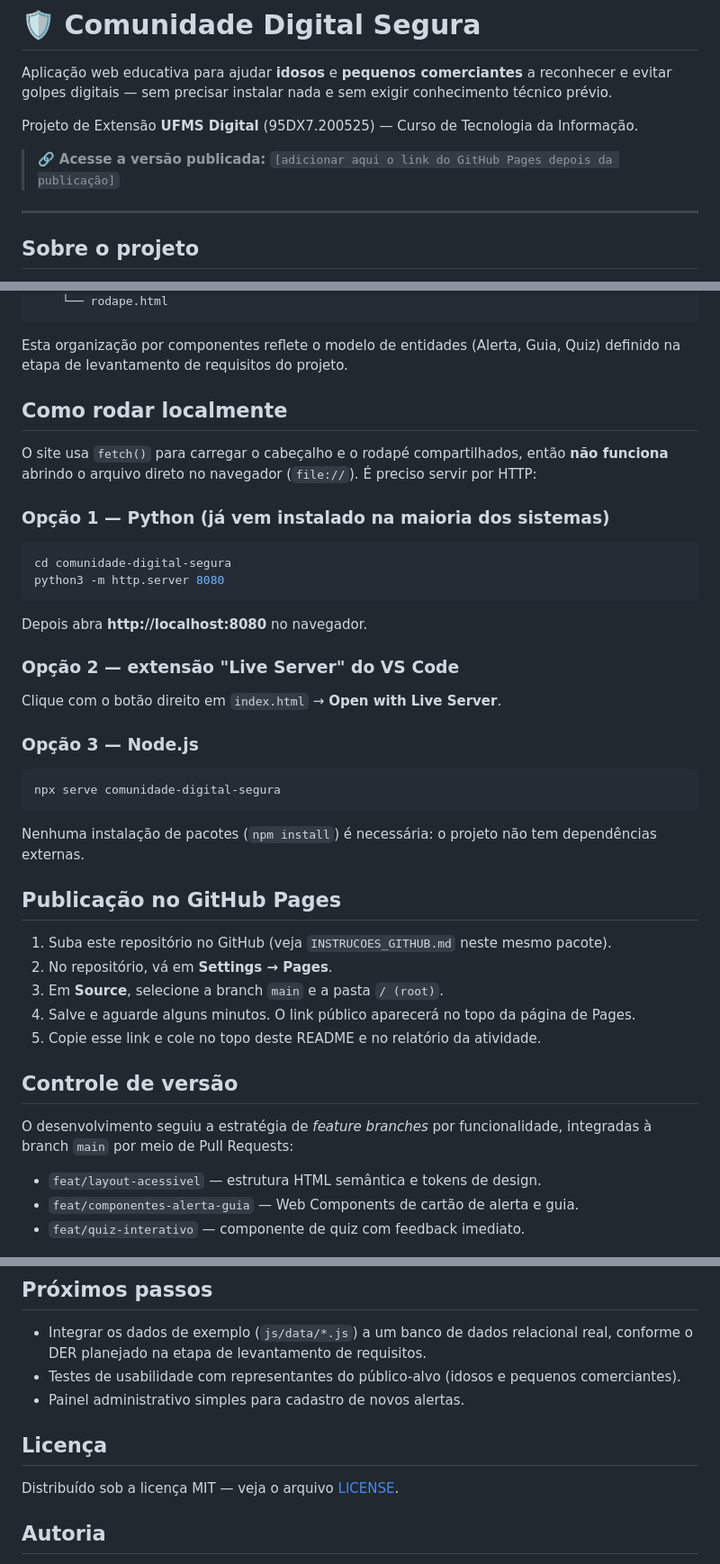
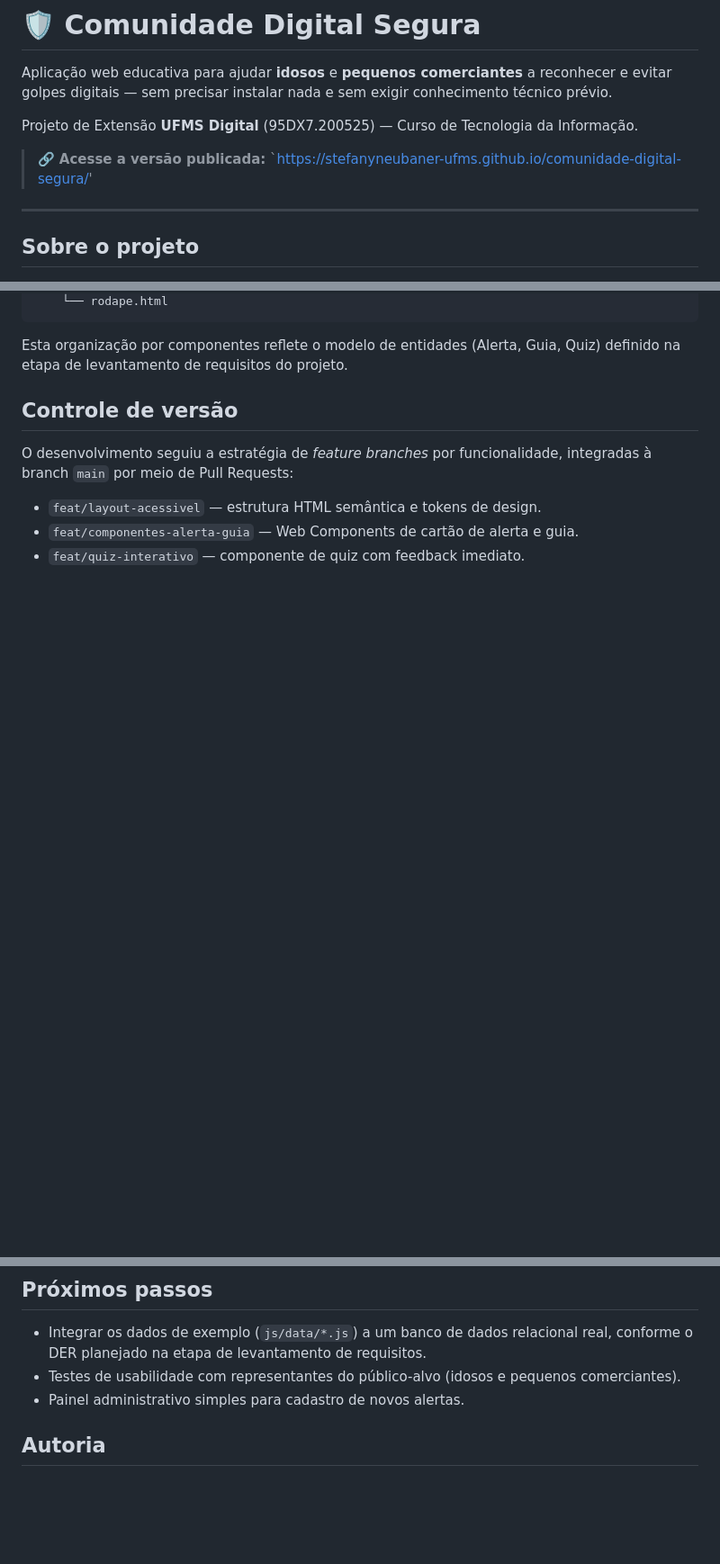
Before and after one commit to stefanyneubaner-ufms/comunidade-digital-segura, a Markdown page: README.md, 3 parts joined by grey strips. Shown at 90% size. GitHub-like rendering; blank space fills up the shorter version.

````diff
--- a/README.md
+++ b/README.md
@@ -4,7 +4,7 @@ Aplicação web educativa para ajudar **idosos** e **pequenos comerciantes** a r
 
 Projeto de Extensão **UFMS Digital** (95DX7.200525) — Curso de Tecnologia da Informação.
 
-> 🔗 **Acesse a versão publicada:** `[adicionar aqui o link do GitHub Pages depois da publicação]`
+> 🔗 **Acesse a versão publicada:** `https://stefanyneubaner-ufms.github.io/comunidade-digital-segura/'
 
 ---
 
@@ -63,34 +63,6 @@ comunidade-digital-segura/
 
 Esta organização por componentes reflete o modelo de entidades (Alerta, Guia, Quiz) definido na etapa de levantamento de requisitos do projeto.
 
-## Como rodar localmente
-
-O site usa `fetch()` para carregar o cabeçalho e o rodapé compartilhados, então **não funciona** abrindo o arquivo direto no navegador (`file://`). É preciso servir por HTTP:
-
-### Opção 1 — Python (já vem instalado na maioria dos sistemas)
-```bash
-cd comunidade-digital-segura
-python3 -m http.server 8080
-```
-Depois abra **http://localhost:8080** no navegador.
-
-### Opção 2 — extensão "Live Server" do VS Code
-Clique com o botão direito em `index.html` → **Open with Live Server**.
-
-### Opção 3 — Node.js
-```bash
-npx serve comunidade-digital-segura
-```
-
-Nenhuma instalação de pacotes (`npm install`) é necessária: o projeto não tem dependências externas.
-
-## Publicação no GitHub Pages
-
-1. Suba este repositório no GitHub (veja `INSTRUCOES_GITHUB.md` neste mesmo pacote).
-2. No repositório, vá em **Settings → Pages**.
-3. Em **Source**, selecione a branch `main` e a pasta `/ (root)`.
-4. Salve e aguarde alguns minutos. O link público aparecerá no topo da página de Pages.
-5. Copie esse link e cole no topo deste README e no relatório da atividade.
 
 ## Controle de versão
 
@@ -106,9 +78,6 @@ O desenvolvimento seguiu a estratégia de *feature branches* por funcionalidade,
 - Testes de usabilidade com representantes do público-alvo (idosos e pequenos comerciantes).
 - Painel administrativo simples para cadastro de novos alertas.
 
-## Licença
-
-Distribuído sob a licença MIT — veja o arquivo [LICENSE](LICENSE).
 
 ## Autoria
 
````
